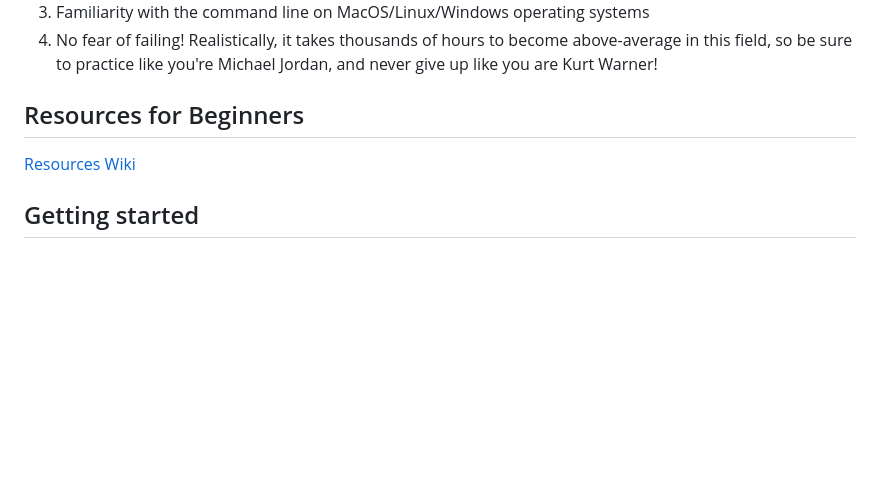
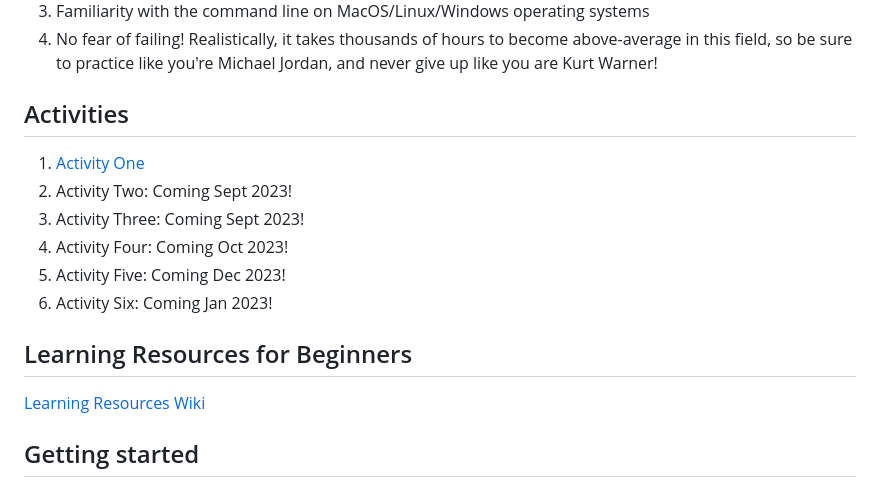
Before and after one commit to mikestack15/orangutan-stem, a Markdown page: README.md, the part around the change. Drawn GitHub-style; blank space fills up the shorter version.

```diff
--- a/README.md
+++ b/README.md
@@ -35,8 +35,17 @@ Be sure to read the [requirements](https://github.com/mikestack15/orangutan-stem
 3. Familiarity with the command line on MacOS/Linux/Windows operating systems
 4. No fear of failing! Realistically, it takes thousands of hours to become above-average in this field, so be sure to practice like you're Michael Jordan, and never give up like you are Kurt Warner!
 
-## Resources for Beginners
-[Resources Wiki](https://github.com/mikestack15/orangutan-stem/wiki/Learning-Resources)
+## Activities
+1. [Activity One](https://github.com/mikestack15/orangutan-stem/wiki/Activity-1:-Open-Weather-Map-API-Data-Pipeline)
+2. Activity Two: Coming Sept 2023!
+3. Activity Three: Coming Sept 2023!
+4. Activity Four: Coming Oct 2023!
+5. Activity Five: Coming Dec 2023!
+6. Activity Six: Coming Jan 2023!
+
+
+## Learning Resources for Beginners
+[Learning Resources Wiki](https://github.com/mikestack15/orangutan-stem/wiki/Learning-Resources)
 
 ## Getting started
 
```
